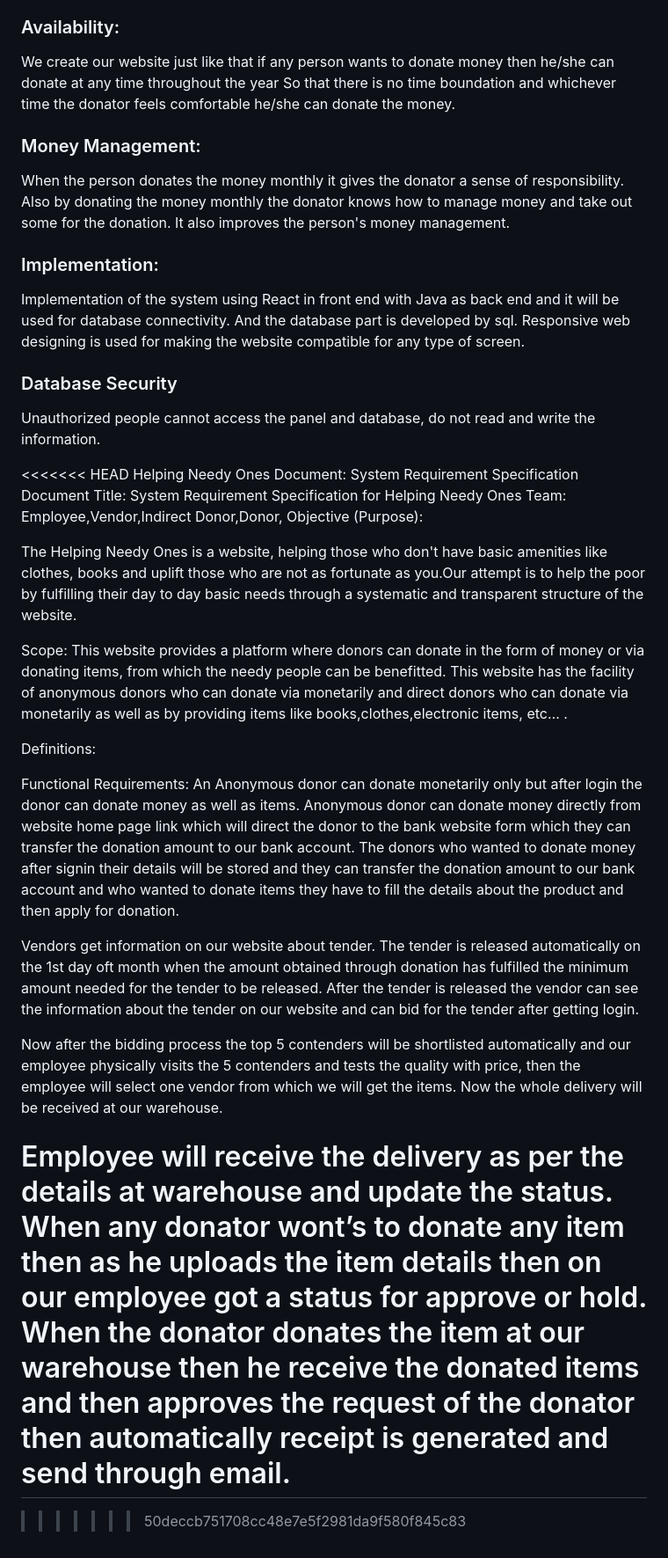
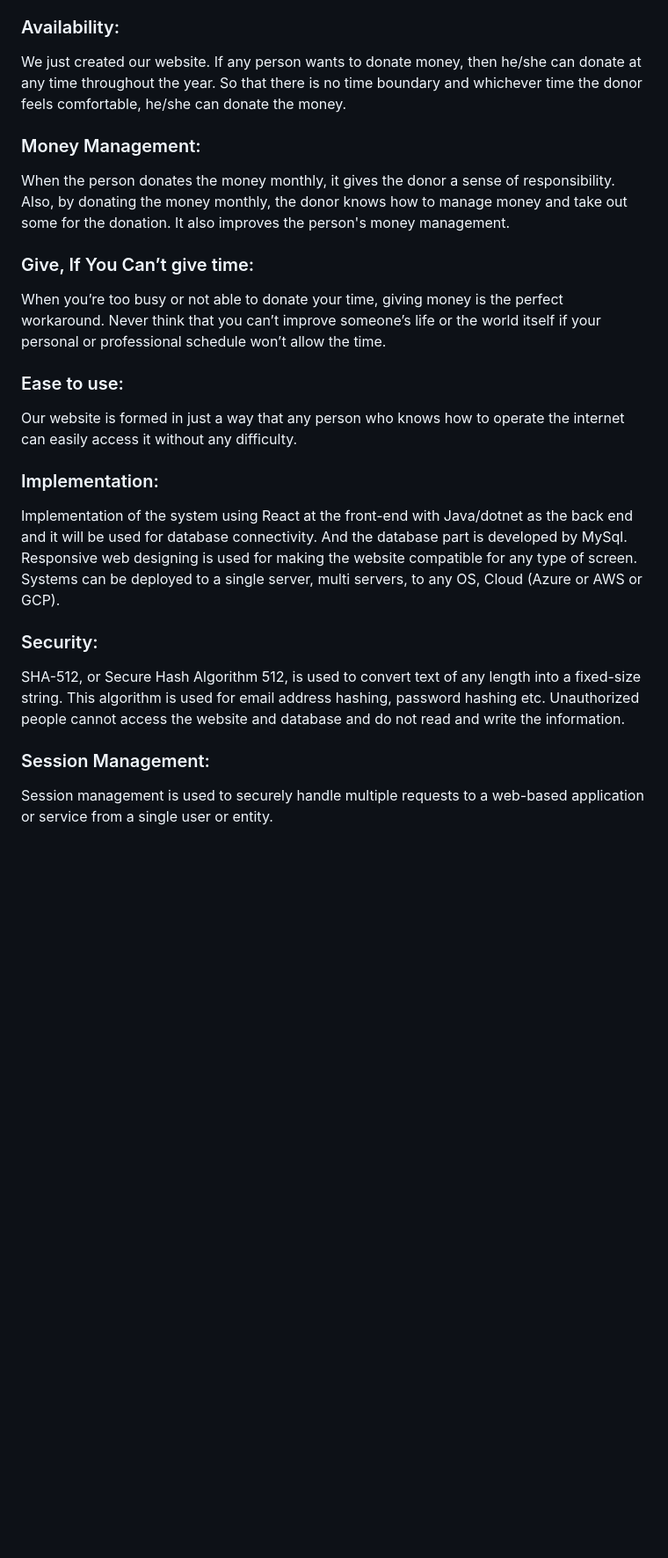
Before and after one commit to UtkarshUpadhyay1703/Online-Donation-System, a Markdown page: README.md, the part around the change printed below. Shown: that part at 88% size. Drawn GitHub-style; blank space fills up the shorter version.

```diff
--- a/README.md
+++ b/README.md
@@ -62,51 +54,23 @@ When we allow the needy, it gives them moral support, and showing heartfelt humi
 
 ### Availability:
-We create our website just like that if any person wants to donate money then he/she can donate at any time throughout the year
-So that there is no time boundation and whichever time the donator feels comfortable he/she can donate the money.
+We just created our website. If any person wants to donate money, then he/she can donate at any time throughout the year.
+So that there is no time boundary and whichever time the donor feels comfortable, he/she can donate the money.
 
 ### Money Management:
-When the person donates the money monthly it gives the donator a sense of responsibility. Also by donating the money monthly the donator knows how to manage money and take out some for the donation. It also improves the person's money management.
+When the person donates the money monthly, it gives the donor a sense of responsibility. Also, by donating the money monthly, the donor knows how to manage money and take out some for the donation. It also improves the person's money management.
+
+### Give, If You Can’t give time:
+When you’re too busy or not able to donate your time, giving money is the perfect workaround. Never think that you can’t improve someone’s life or the world itself if your personal or professional schedule won’t allow the time.
+
+### Ease to use:
+Our website is formed in just a way that any person who knows how to operate the internet can easily access it without any difficulty.
 
 ### Implementation:
-Implementation of the system using React in front end with Java as back end and it will be used for database connectivity. And the database part is developed by sql. Responsive web designing is used for making the website compatible for any type of screen.
+Implementation of the system using React at the front-end with Java/dotnet as the back end and it will be used for database connectivity. And the database part is developed by MySql. Responsive web designing is used for making the website compatible for any type of screen. Systems can be deployed to a single server, multi servers, to any OS, Cloud (Azure or AWS or GCP).
 
-### Database Security
-Unauthorized people cannot access the panel and database, do not read and write the information.
+### Security:
+SHA-512, or Secure Hash Algorithm 512, is used to convert text of any length into a fixed-size string. This algorithm is used for email address hashing, password hashing etc.
+Unauthorized people cannot access the website and database and do not read and write the information.
 
-<<<<<<< HEAD
-Helping Needy Ones
-Document:
-System Requirement Specification Document
-Title:
-System Requirement Specification for Helping Needy Ones
-Team:
-Employee,Vendor,Indirect Donor,Donor,
-Objective (Purpose):
-
-
-The Helping Needy Ones is a website, helping those who don't have basic amenities like clothes, books and uplift those who are not as fortunate as you.Our attempt is to help the poor by fulfilling their day to day basic needs through a systematic and transparent structure of the website.
-
-
-
-Scope:
-This website provides a platform where donors can donate in the form of money or via donating items, from which the needy people can be benefitted. This website has the facility of anonymous donors who can donate via monetarily and direct donors who can donate via monetarily as well as by providing items like books,clothes,electronic items, etc… .
-
-Definitions:
-
-Functional Requirements:
-An Anonymous donor can donate monetarily only but after login
-the donor can donate money as well as items.
-Anonymous donor can donate money directly from website home page link which will direct the donor to the bank website form which they can transfer the donation amount to our bank account.
-The donors who wanted to donate money after signin their details will be stored and they can transfer the donation amount to our bank account and who wanted to donate items they have to fill the details about the product and then apply for donation.
-
-Vendors get information on our website about tender.
-The tender is released automatically on the 1st day oft month when the amount obtained through donation has fulfilled the minimum amount needed for the tender to be released.
-After the tender is released the vendor can see the information about the tender on our website and can bid for the tender after getting login.
-
-Now after the bidding process the top 5 contenders will be shortlisted automatically and our employee physically visits the 5 contenders and tests the quality with price, then the employee will select one vendor from which we will get the items.
-Now the whole delivery will be received at our warehouse.
-
-Employee will receive the delivery as per the details at warehouse and update the status.
-When any donator wont’s to donate any item then as he uploads  the item details then on our employee got a status for approve or hold. When the donator donates the item at our warehouse then  he receive the donated items and then approves the request of the donator then automatically receipt is generated and send through email.
-=======
->>>>>>> 50deccb751708cc48e7e5f2981da9f580f845c83
+### Session Management:
+Session management is used to securely handle multiple requests to a web-based application or service from a single user or entity.
```
Also changed, not shown: other parts of README.md (+19 -27 lines).
